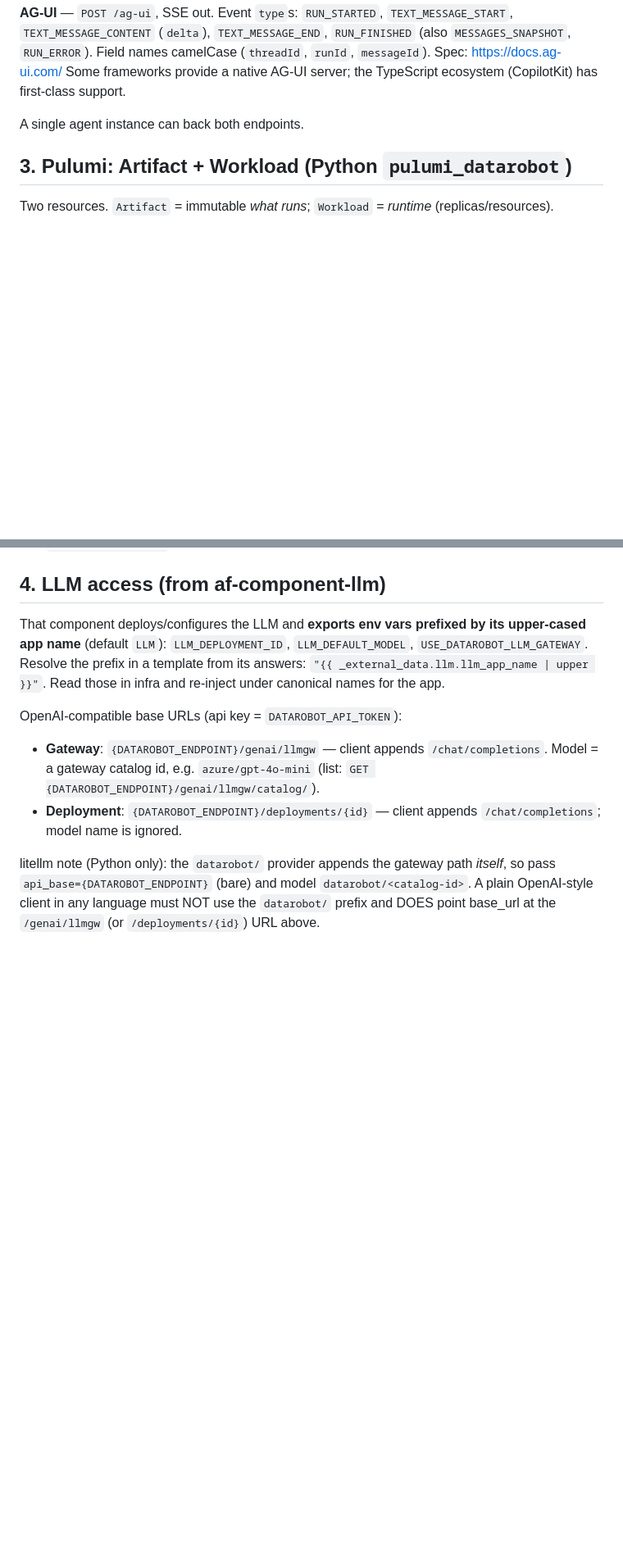
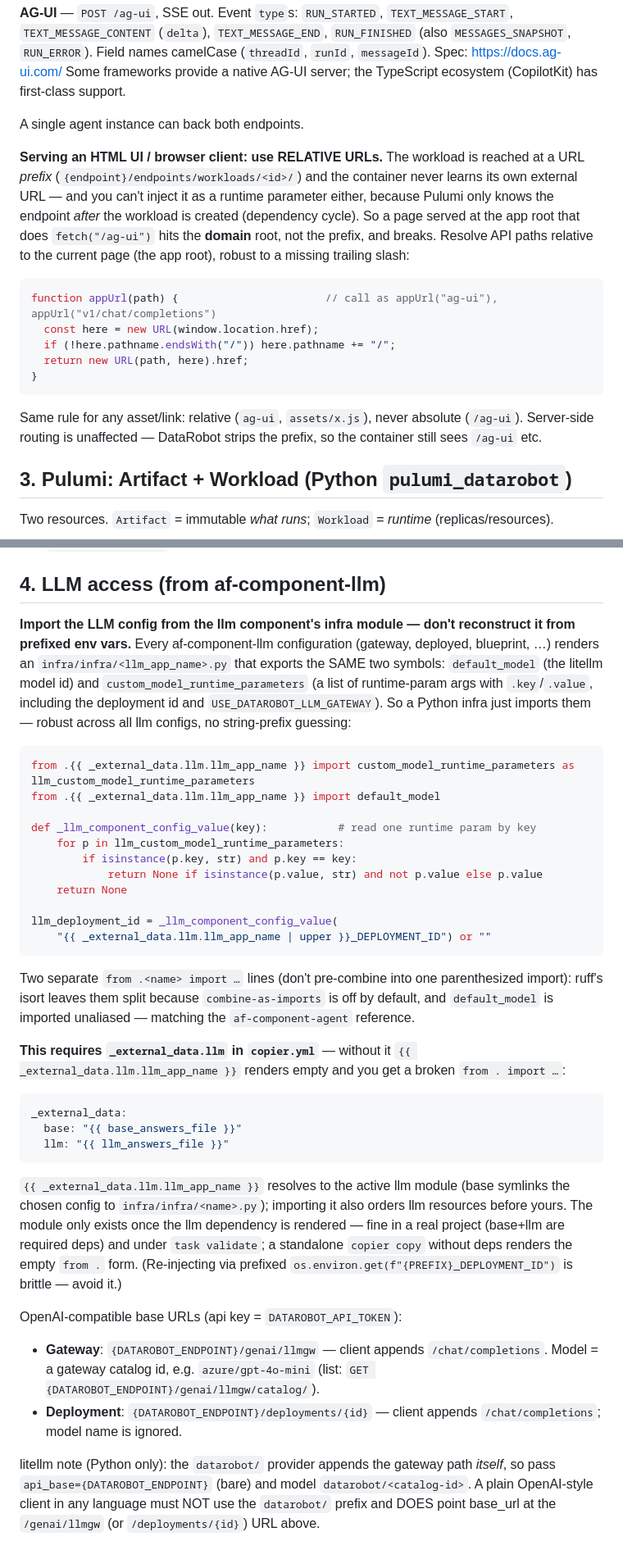
Before and after one commit to datarobot-community/app-framework, a Markdown page: skills/datarobot-app-framework-create-agent-framework-component/REFERENCE.md, 2 parts joined by grey strips. Shown at 82% size. Drawn GitHub-style; blank space fills up the shorter version.

Commit message:
Updated dumb llm config

````diff
--- a/skills/datarobot-app-framework-create-agent-framework-component/REFERENCE.md
+++ b/skills/datarobot-app-framework-create-agent-framework-component/REFERENCE.md
@@ -46,6 +44,22 @@ Many frameworks ship a server for this; otherwise it is ~40 lines around the age
 Some frameworks provide a native AG-UI server; the TypeScript ecosystem (CopilotKit) has first-class support.
 
 A single agent instance can back both endpoints.
+
+**Serving an HTML UI / browser client: use RELATIVE URLs.** The workload is reached at a URL
+*prefix* (`{endpoint}/endpoints/workloads/<id>/`) and the container never learns its own external
+URL — and you can't inject it as a runtime parameter either, because Pulumi only knows the endpoint
+*after* the workload is created (dependency cycle). So a page served at the app root that does
+`fetch("/ag-ui")` hits the **domain** root, not the prefix, and breaks. Resolve API paths relative to
+the current page (the app root), robust to a missing trailing slash:
+```js
+function appUrl(path) {                       // call as appUrl("ag-ui"), appUrl("v1/chat/completions")
+  const here = new URL(window.location.href);
+  if (!here.pathname.endsWith("/")) here.pathname += "/";
+  return new URL(path, here).href;
+}
+```
+Same rule for any asset/link: relative (`ag-ui`, `assets/x.js`), never absolute (`/ag-ui`). Server-side
+routing is unaffected — DataRobot strips the prefix, so the container still sees `/ag-ui` etc.
 
 ## 3. Pulumi: Artifact + Workload (Python `pulumi_datarobot`)
 
@@ -156,10 +170,43 @@ autoscaling=datarobot.WorkloadRuntimeContainerGroupAutoscalingArgs(enabled=True,
 
 ## 4. LLM access (from af-component-llm)
 
-That component deploys/configures the LLM and **exports env vars prefixed by its upper-cased
-app name** (default `LLM`): `LLM_DEPLOYMENT_ID`, `LLM_DEFAULT_MODEL`, `USE_DATAROBOT_LLM_GATEWAY`.
-Resolve the prefix in a template from its answers: `"{{ _external_data.llm.llm_app_name | upper }}"`.
-Read those in infra and re-inject under canonical names for the app.
+**Import the LLM config from the llm component's infra module — don't reconstruct it from
+prefixed env vars.** Every af-component-llm configuration (gateway, deployed, blueprint, …)
+renders an `infra/infra/<llm_app_name>.py` that exports the SAME two symbols: `default_model`
+(the litellm model id) and `custom_model_runtime_parameters` (a list of runtime-param args with
+`.key`/`.value`, including the deployment id and `USE_DATAROBOT_LLM_GATEWAY`). So a Python infra
+just imports them — robust across all llm configs, no string-prefix guessing:
+
+```python
+from .{{ _external_data.llm.llm_app_name }} import custom_model_runtime_parameters as llm_custom_model_runtime_parameters
+from .{{ _external_data.llm.llm_app_name }} import default_model
+
+def _llm_component_config_value(key):           # read one runtime param by key
+    for p in llm_custom_model_runtime_parameters:
+        if isinstance(p.key, str) and p.key == key:
+            return None if isinstance(p.value, str) and not p.value else p.value
+    return None
+
+llm_deployment_id = _llm_component_config_value(
+    "{{ _external_data.llm.llm_app_name | upper }}_DEPLOYMENT_ID") or ""
+```
+
+Two separate `from .<name> import …` lines (don't pre-combine into one parenthesized import):
+ruff's isort leaves them split because `combine-as-imports` is off by default, and `default_model`
+is imported unaliased — matching the `af-component-agent` reference.
+
+**This requires `_external_data.llm` in `copier.yml`** — without it `{{ _external_data.llm.llm_app_name }}`
+renders empty and you get a broken `from . import …`:
+```yaml
+_external_data:
+  base: "{{ base_answers_file }}"
+  llm: "{{ llm_answers_file }}"
+```
+`{{ _external_data.llm.llm_app_name }}` resolves to the active llm module (base symlinks the chosen
+config to `infra/infra/<name>.py`); importing it also orders llm resources before yours. The module
+only exists once the llm dependency is rendered — fine in a real project (base+llm are required deps)
+and under `task validate`; a standalone `copier copy` without deps renders the empty `from .` form.
+(Re-injecting via prefixed `os.environ.get(f"{PREFIX}_DEPLOYMENT_ID")` is brittle — avoid it.)
 
 OpenAI-compatible base URLs (api key = `DATAROBOT_API_TOKEN`):
 - **Gateway**: `{DATAROBOT_ENDPOINT}/genai/llmgw` — client appends `/chat/completions`. Model = a
````
Also changed, not shown: other parts of skills/datarobot-app-framework-create-agent-framework-component/REFERENCE.md (+4 -6 lines).
